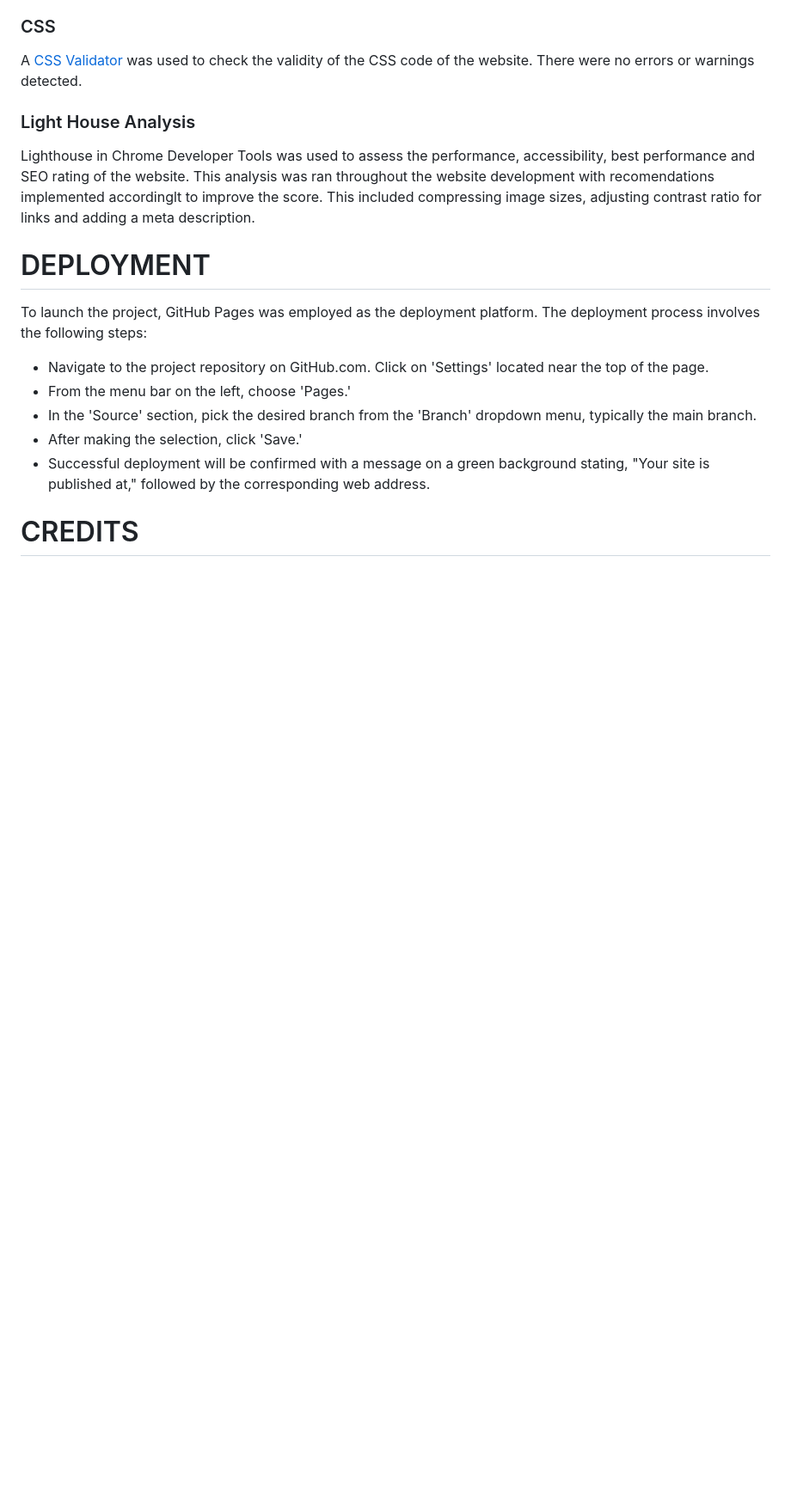
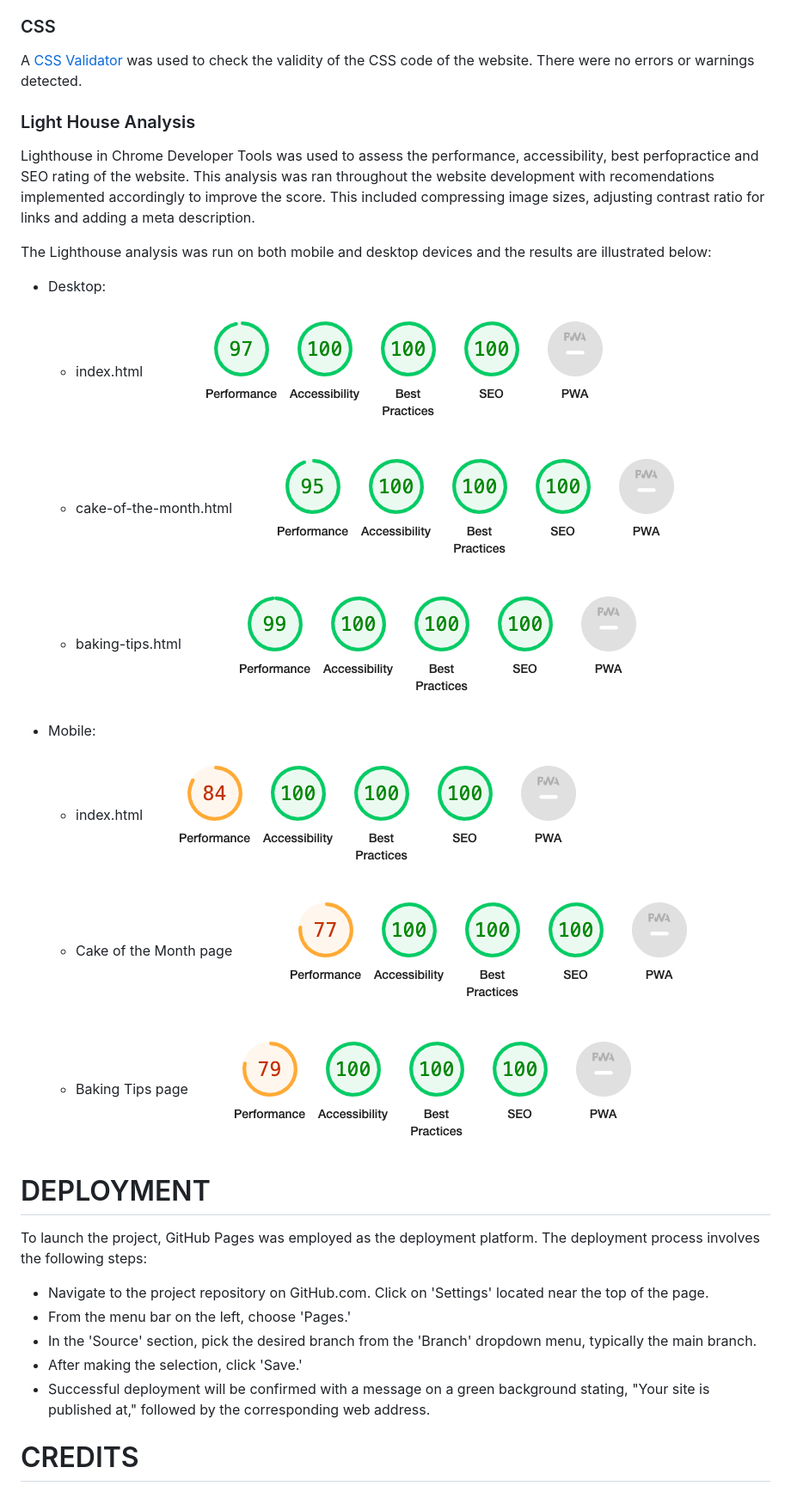
Before and after one commit to enrightc/The-Gourmet-Cake-Club, a Markdown page: README.md, the part around the change. Shown: that part at 86% size. Rendered like a GitHub page; pictures changed too: docs/readme_images/cake-month-desktop.png (added), docs/readme_images/cake-month-mobile.png (added), docs/readme_images/index-desktop.png (added); blank space fills up the shorter version.

Commit message:
Docs: Added Lighthouse analysis to Readme file

```diff
--- a/README.md
+++ b/README.md
@@ -313,11 +313,29 @@ To test the markup validity [HTML Validator](https://validator.w3.org/) was run
 A [CSS Validator](https://validator.w3.org/) was used to check the validity of the CSS code of the website. There were no errors or warnings detected.
 
 ### Light House Analysis
-Lighthouse in Chrome Developer Tools was used to assess the performance, accessibility, best performance and SEO rating of the website. This analysis was ran throughout the website development with recomendations implemented accordinglt to improve the score. This included compressing image sizes, adjusting contrast ratio for links and adding a meta description.
+Lighthouse in Chrome Developer Tools was used to assess the performance, accessibility, best perfopractice and SEO rating of the website. This analysis was ran throughout the website development with recomendations implemented accordingly to improve the score. This included compressing image sizes, adjusting contrast ratio for links and adding a meta description.
 
+The Lighthouse analysis was run on both mobile and desktop devices and the results are illustrated below:
 
+- Desktop:
+  - index.html
+  ![Index.html desktop analysis](docs/readme_images/index-desktop.png)
 
+  - cake-of-the-month.html
+  ![Cake of the month desktop analysis](docs/readme_images/cake-month-desktop.png)
 
+  - baking-tips.html
+  ![Baking tips desktop analysis](docs/readme_images/tips-desktop.png)
+
+- Mobile:
+  - index.html
+  ![Index.html mobile analysis](docs/readme_images/index-mobile.png)
+
+  - Cake of the Month page
+  ![Cake of the Month mobile analysis](docs/readme_images/cake-month-mobile.png)
+
+   - Baking Tips page
+  ![Baking Tips mobile analysis](docs/readme_images/tips-mobile.png)
 
 
 # DEPLOYMENT
```
